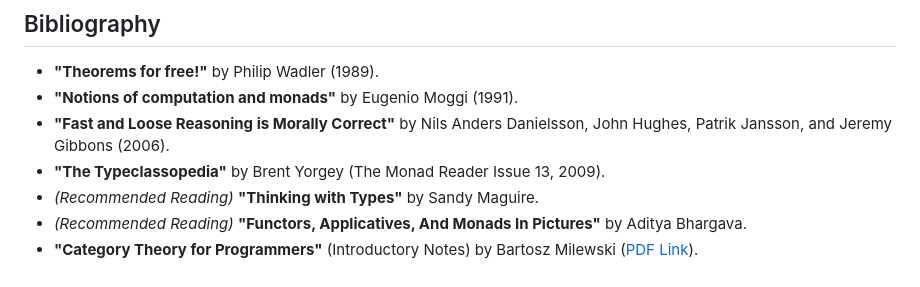
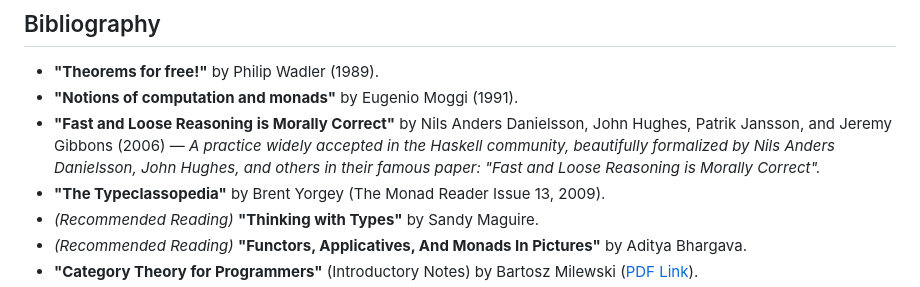
Before and after one commit to odwl/my-haskell-project, a Markdown page: docs/04_the_deep_math.md, the part around the change. Rendered like a GitHub page.

Commit message:
Annotate the Danielsson paper in the bibliography

```diff
--- a/docs/04_the_deep_math.md
+++ b/docs/04_the_deep_math.md
@@ -228,7 +228,7 @@ These govern the "shape" of the types themselves. When we say $B(I, A) \cong A$
 ## Bibliography
 *   **"Theorems for free!"** by Philip Wadler (1989).
 *   **"Notions of computation and monads"** by Eugenio Moggi (1991).
-*   **"Fast and Loose Reasoning is Morally Correct"** by Nils Anders Danielsson, John Hughes, Patrik Jansson, and Jeremy Gibbons (2006).
+*   **"Fast and Loose Reasoning is Morally Correct"** by Nils Anders Danielsson, John Hughes, Patrik Jansson, and Jeremy Gibbons (2006) — *A practice widely accepted in the Haskell community, beautifully formalized by Nils Anders Danielsson, John Hughes, and others in their famous paper: "Fast and Loose Reasoning is Morally Correct".*
 *   **"The Typeclassopedia"** by Brent Yorgey (The Monad Reader Issue 13, 2009).
 *   *(Recommended Reading)* **"Thinking with Types"** by Sandy Maguire.
 *   *(Recommended Reading)* **"Functors, Applicatives, And Monads In Pictures"** by Aditya Bhargava.
```
